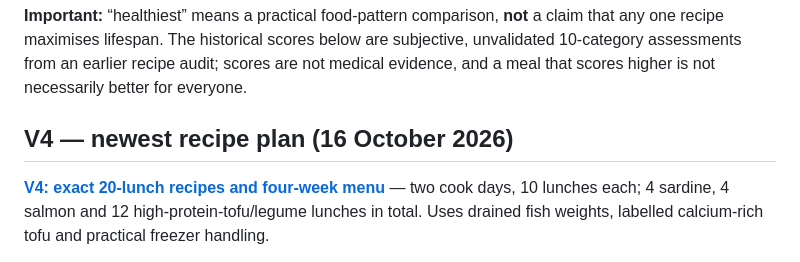
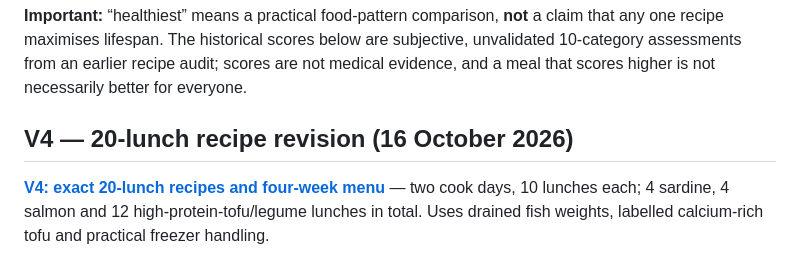
Before and after one commit to joshualparris/HealthiestFood, a Markdown page: README.md, the part around the change. GitHub-like rendering.

Commit message:
Clarify V4 revision heading without changing concurrent later versions

```diff
--- a/README.md
+++ b/README.md
@@ -4,7 +4,7 @@ A source-linked, dairy-free collection of home-cooked and historically planned f
 
 **Important:** “healthiest” means a practical food-pattern comparison, **not** a claim that any one recipe maximises lifespan. The historical scores below are subjective, unvalidated 10-category assessments from an earlier recipe audit; scores are not medical evidence, and a meal that scores higher is not necessarily better for everyone.
 
-## V4 — newest recipe plan (16 October 2026)
+## V4 — 20-lunch recipe revision (16 October 2026)
 
 **[V4: exact 20-lunch recipes and four-week menu](V4_RECIPES_2026-10-16.md)** — two cook days, 10 lunches each; 4 sardine, 4 salmon and 12 high-protein-tofu/legume lunches in total. Uses drained fish weights, labelled calcium-rich tofu and practical freezer handling.
 
```
